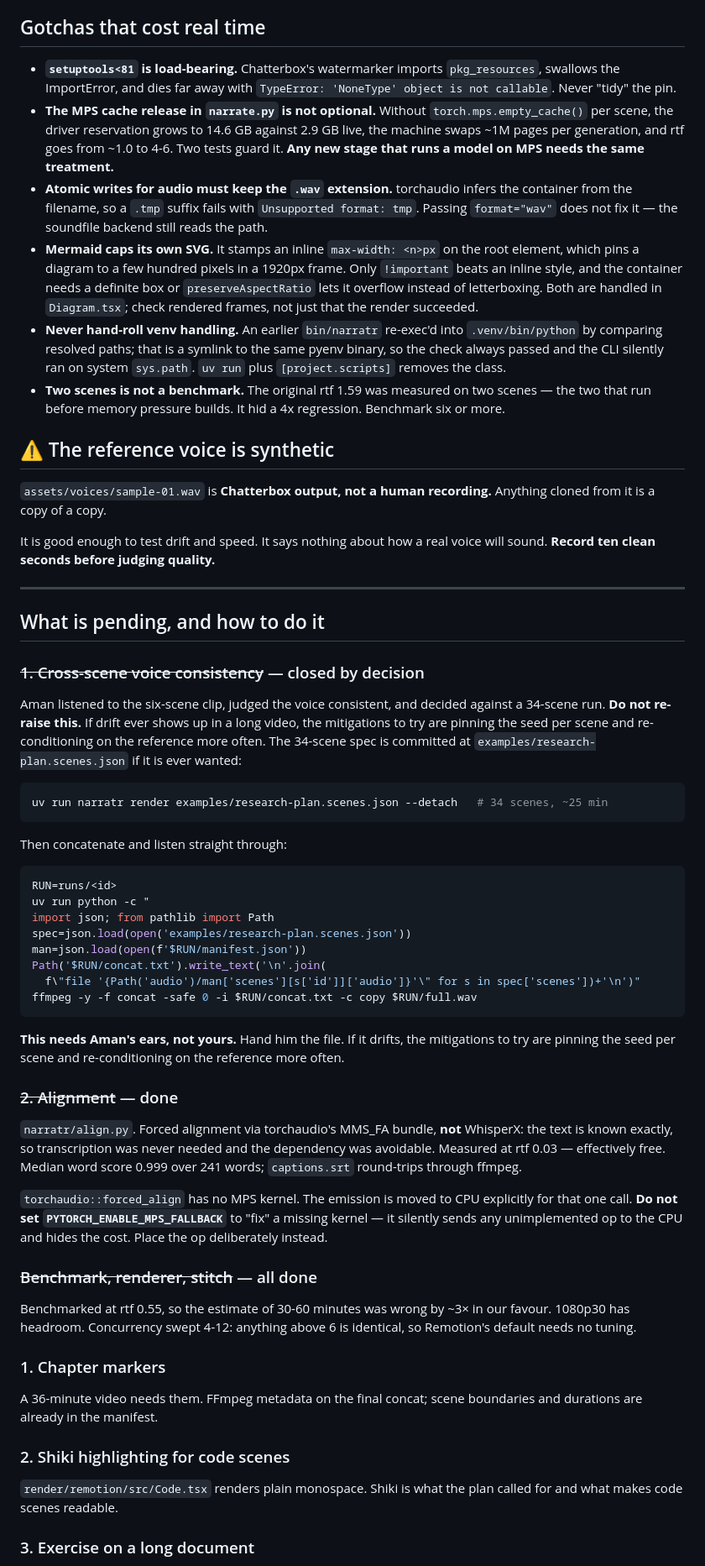
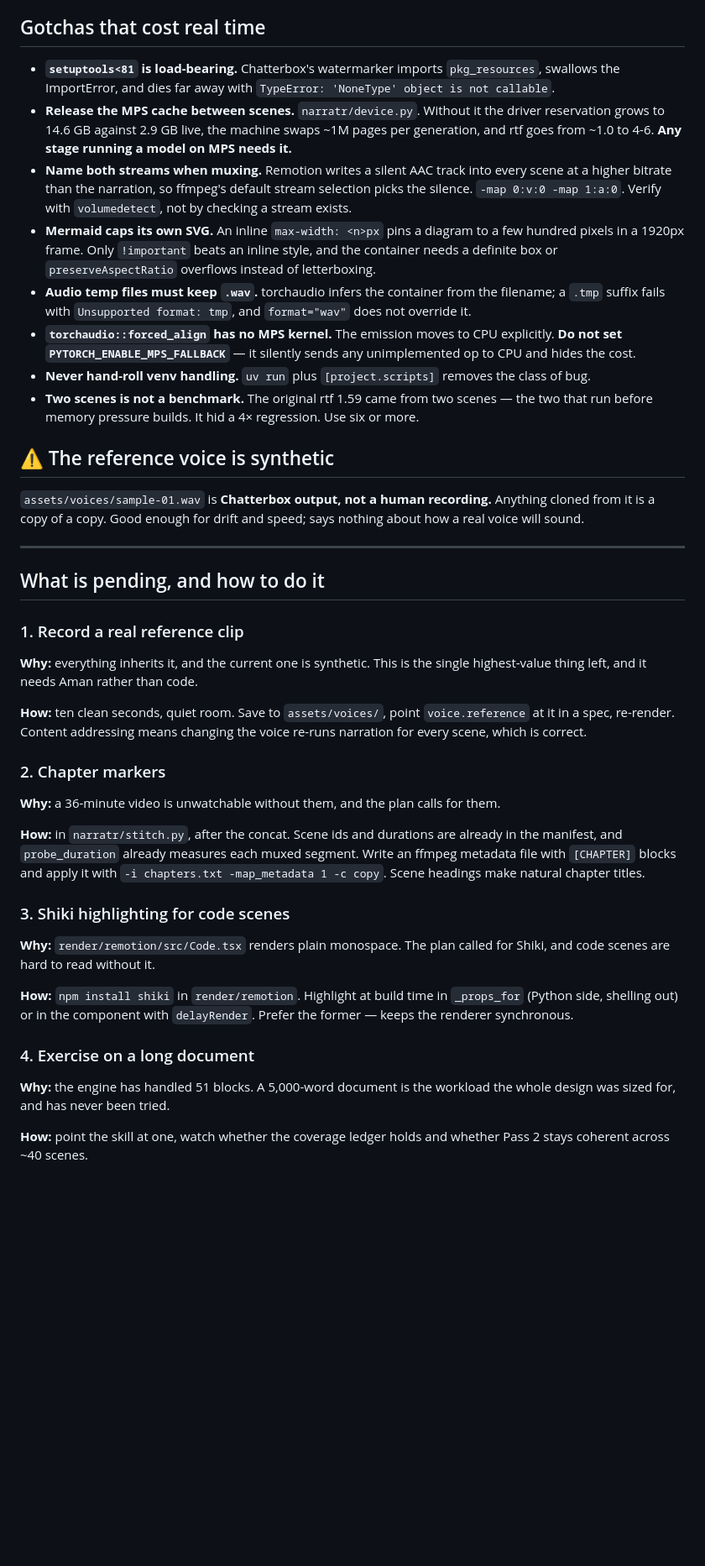
Before and after one commit to amankhandelwal/narratr, a Markdown page: docs/checkpoints/2026-09-05-handoff.md, the part around one of its changes. Shown at 84% size. Rendered like a GitHub page; blank space fills up the shorter version.

````diff
--- a/docs/checkpoints/2026-09-05-handoff.md
+++ b/docs/checkpoints/2026-09-05-handoff.md
@@ -74,73 +87,44 @@ uv run narratr render examples/brief.scenes.json   # ~2 min, stops at align
 
 ## Gotchas that cost real time
 
-- **`setuptools<81` is load-bearing.** Chatterbox's watermarker imports `pkg_resources`, swallows the ImportError, and dies far away with `TypeError: 'NoneType' object is not callable`. Never "tidy" the pin.
-- **The MPS cache release in `narrate.py` is not optional.** Without `torch.mps.empty_cache()` per scene, the driver reservation grows to 14.6 GB against 2.9 GB live, the machine swaps ~1M pages per generation, and rtf goes from ~1.0 to 4-6. Two tests guard it. **Any new stage that runs a model on MPS needs the same treatment.**
-- **Atomic writes for audio must keep the `.wav` extension.** torchaudio infers the container from the filename, so a `.tmp` suffix fails with `Unsupported format: tmp`. Passing `format="wav"` does not fix it — the soundfile backend still reads the path.
-- **Mermaid caps its own SVG.** It stamps an inline `max-width: <n>px` on the root element, which pins a diagram to a few hundred pixels in a 1920px frame. Only `!important` beats an inline style, and the container needs a definite box or `preserveAspectRatio` lets it overflow instead of letterboxing. Both are handled in `Diagram.tsx`; check rendered frames, not just that the render succeeded.
-- **Never hand-roll venv handling.** An earlier `bin/narratr` re-exec'd into `.venv/bin/python` by comparing resolved paths; that is a symlink to the same pyenv binary, so the check always passed and the CLI silently ran on system `sys.path`. `uv run` plus `[project.scripts]` removes the class.
-- **Two scenes is not a benchmark.** The original rtf 1.59 was measured on two scenes — the two that run before memory pressure builds. It hid a 4x regression. Benchmark six or more.
+- **`setuptools<81` is load-bearing.** Chatterbox's watermarker imports `pkg_resources`, swallows the ImportError, and dies far away with `TypeError: 'NoneType' object is not callable`.
+- **Release the MPS cache between scenes.** `narratr/device.py`. Without it the driver reservation grows to 14.6 GB against 2.9 GB live, the machine swaps ~1M pages per generation, and rtf goes from ~1.0 to 4-6. **Any stage running a model on MPS needs it.**
+- **Name both streams when muxing.** Remotion writes a silent AAC track into every scene at a higher bitrate than the narration, so ffmpeg's default stream selection picks the silence. `-map 0:v:0 -map 1:a:0`. Verify with `volumedetect`, not by checking a stream exists.
+- **Mermaid caps its own SVG.** An inline `max-width: <n>px` pins a diagram to a few hundred pixels in a 1920px frame. Only `!important` beats an inline style, and the container needs a definite box or `preserveAspectRatio` overflows instead of letterboxing.
+- **Audio temp files must keep `.wav`.** torchaudio infers the container from the filename; a `.tmp` suffix fails with `Unsupported format: tmp`, and `format="wav"` does not override it.
+- **`torchaudio::forced_align` has no MPS kernel.** The emission moves to CPU explicitly. **Do not set `PYTORCH_ENABLE_MPS_FALLBACK`** — it silently sends any unimplemented op to CPU and hides the cost.
+- **Never hand-roll venv handling.** `uv run` plus `[project.scripts]` removes the class of bug.
+- **Two scenes is not a benchmark.** The original rtf 1.59 came from two scenes — the two that run before memory pressure builds. It hid a 4× regression. Use six or more.
 
 ## ⚠️ The reference voice is synthetic
 
-`assets/voices/sample-01.wav` is **Chatterbox output, not a human recording.** Anything cloned from it is a copy of a copy.
-
-It is good enough to test drift and speed. It says nothing about how a real voice will sound. **Record ten clean seconds before judging quality.**
+`assets/voices/sample-01.wav` is **Chatterbox output, not a human recording.** Anything cloned from it is a copy of a copy. Good enough for drift and speed; says nothing about how a real voice will sound.
 
 ---
 
 ## What is pending, and how to do it
 
-### ~~1. Cross-scene voice consistency~~ — closed by decision
+### 1. Record a real reference clip
 
-Aman listened to the six-scene clip, judged the voice consistent, and decided
-against a 34-scene run. **Do not re-raise this.** If drift ever shows up in a
-long video, the mitigations to try are pinning the seed per scene and
-re-conditioning on the reference more often. The 34-scene spec is committed at
-`examples/research-plan.scenes.json` if it is ever wanted:
-```sh
-uv run narratr render examples/research-plan.scenes.json --detach   # 34 scenes, ~25 min
-```
-Then concatenate and listen straight through:
-```sh
-RUN=runs/<id>
-uv run python -c "
-import json; from pathlib import Path
-spec=json.load(open('examples/research-plan.scenes.json'))
-man=json.load(open(f'$RUN/manifest.json'))
-Path('$RUN/concat.txt').write_text('\n'.join(
-  f\"file '{Path('audio')/man['scenes'][s['id']]['audio']}'\" for s in spec['scenes'])+'\n')"
-ffmpeg -y -f concat -safe 0 -i $RUN/concat.txt -c copy $RUN/full.wav
-```
-**This needs Aman's ears, not yours.** Hand him the file. If it drifts, the mitigations to try are pinning the seed per scene and re-conditioning on the reference more often.
+**Why:** everything inherits it, and the current one is synthetic. This is the single highest-value thing left, and it needs Aman rather than code.
 
-### ~~2. Alignment~~ — done
+**How:** ten clean seconds, quiet room. Save to `assets/voices/`, point `voice.reference` at it in a spec, re-render. Content addressing means changing the voice re-runs narration for every scene, which is correct.
 
-`narratr/align.py`. Forced alignment via torchaudio's MMS_FA bundle, **not**
-WhisperX: the text is known exactly, so transcription was never needed and the
-dependency was avoidable. Measured at rtf 0.03 — effectively free. Median word
-score 0.999 over 241 words; `captions.srt` round-trips through ffmpeg.
+### 2. Chapter markers
 
-`torchaudio::forced_align` has no MPS kernel. The emission is moved to CPU
-explicitly for that one call. **Do not set `PYTORCH_ENABLE_MPS_FALLBACK`** to
-"fix" a missing kernel — it silently sends any unimplemented op to the CPU and
-hides the cost. Place the op deliberately instead.
+**Why:** a 36-minute video is unwatchable without them, and the plan calls for them.
 
-### ~~Benchmark, renderer, stitch~~ — all done
+**How:** in `narratr/stitch.py`, after the concat. Scene ids and durations are already in the manifest, and `probe_duration` already measures each muxed segment. Write an ffmpeg metadata file with `[CHAPTER]` blocks and apply it with `-i chapters.txt -map_metadata 1 -c copy`. Scene headings make natural chapter titles.
 
-Benchmarked at rtf 0.55, so the estimate of 30-60 minutes was wrong by ~3× in
-our favour. 1080p30 has headroom. Concurrency swept 4-12: anything above 6 is
-identical, so Remotion's default needs no tuning.
+### 3. Shiki highlighting for code scenes
 
-### 1. Chapter markers
+**Why:** `render/remotion/src/Code.tsx` renders plain monospace. The plan called for Shiki, and code scenes are hard to read without it.
 
-A 36-minute video needs them. FFmpeg metadata on the final concat; scene
-boundaries and durations are already in the manifest.
+**How:** `npm install shiki` in `render/remotion`. Highlight at build time in `_props_for` (Python side, shelling out) or in the component with `delayRender`. Prefer the former — keeps the renderer synchronous.
 
-### 2. Shiki highlighting for code scenes
+### 4. Exercise on a long document
 
-`render/remotion/src/Code.tsx` renders plain monospace. Shiki is what the plan
-called for and what makes code scenes readable.
+**Why:** the engine has handled 51 blocks. A 5,000-word document is the workload the whole design was sized for, and has never been tried.
 
-### 3. Exercise on a long document
+**How:** point the skill at one, watch whether the coverage ledger holds and whether Pass 2 stays coherent across ~40 scenes.
 
````
Also changed, not shown: other parts of docs/checkpoints/2026-09-05-handoff.md (+41 -24 lines).
